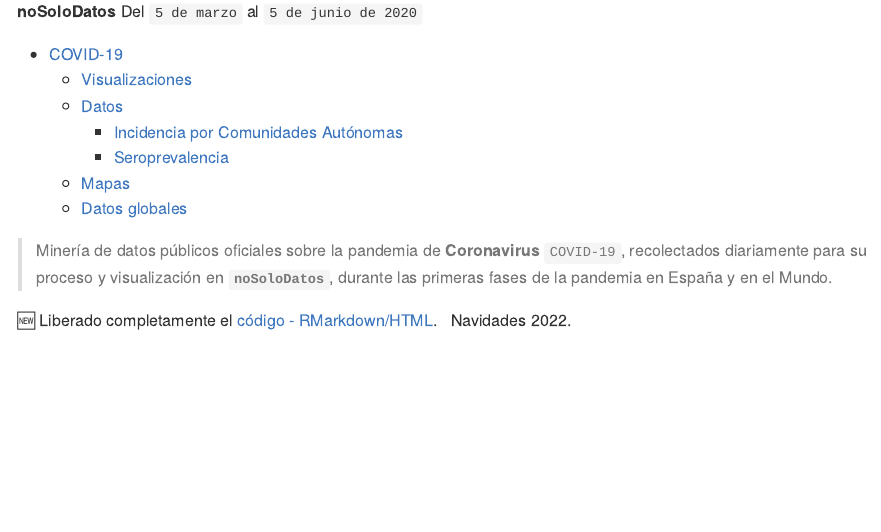
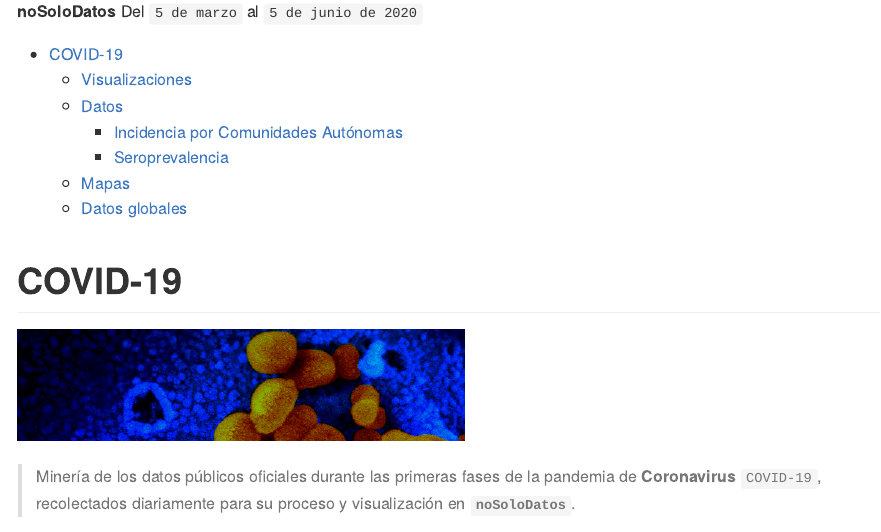
Before and after one commit to Eclectikus/COVID-19, an R Markdown document (README.rmd): the page in a window 1100 px wide, from 110 px down. Rendered offline with R 4.5, knitr and Pandoc, with nearby package versions; badge pictures from the web are left out.

Commit message:
updt readme

````diff
--- a/README.rmd
+++ b/README.rmd
@@ -10,13 +10,15 @@ output:
 
 [![License: CC BY 4.0](https://img.shields.io/badge/License-CC%20BY%204.0-lightgrey.svg)](https://creativecommons.org/licenses/by/4.0/deed.es; target="_blank") [![Not Maintained](https://img.shields.io/badge/Maintenance%20Level-Not%20Maintained-yellow.svg)](https://gist.github.com/cheerfulstoic/d107229326a01ff0f333a1d3476e068d; target="_blank")
 
-> Minería de datos públicos oficiales sobre la pandemia de **Coronavirus** `COVID-19`, recolectados diariamente para su proceso y visualización en **`noSoloDatos`**, durante las primeras fases de la pandemia en España y en el Mundo.
+# COVID-19
+
+```{r, echo=FALSE, out.width="50%"}
+knitr::include_graphics("https://github.com/Eclectikus/COVID-19/blob/master/img/2019_nCoV600x.png")
+```
+
+> Minería de los datos públicos oficiales durante las primeras fases de la pandemia de **Coronavirus** `COVID-19`, recolectados diariamente para su proceso y visualización en **`noSoloDatos`**.
 
 :new: Liberado completamente el [código - RMarkdown/HTML](https://github.com/Eclectikus/COVID-19/tree/master/code). :christmas_tree:	 Navidades 2022. :christmas_tree:
-
-![2019_nCoV](https://github.com/Eclectikus/COVID-19/blob/master/img/2019_nCoV600x.png "2019_nCoV")
-
-# COVID-19
 
 ## Visualizaciones
 
````
Also changed, not shown: README.md.
